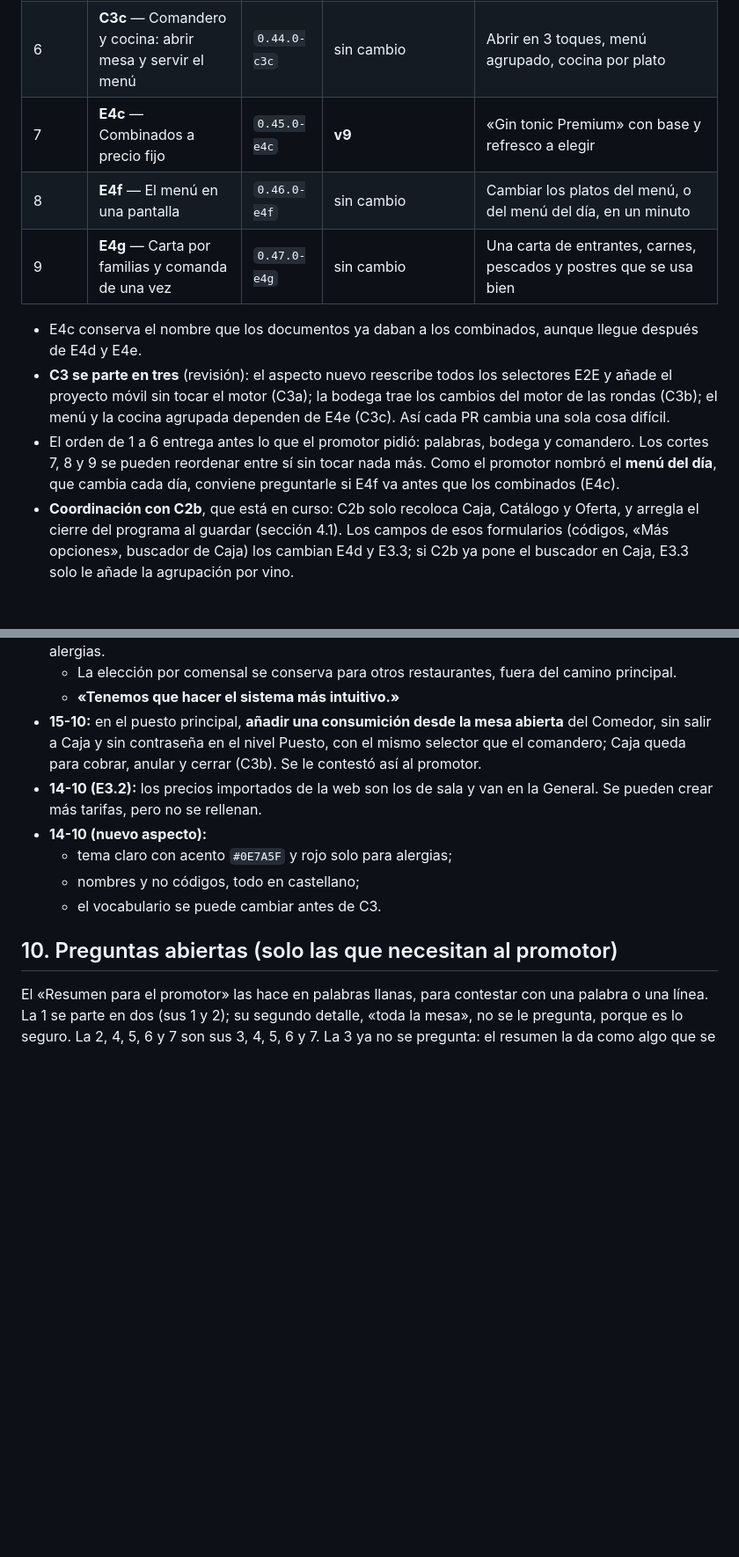
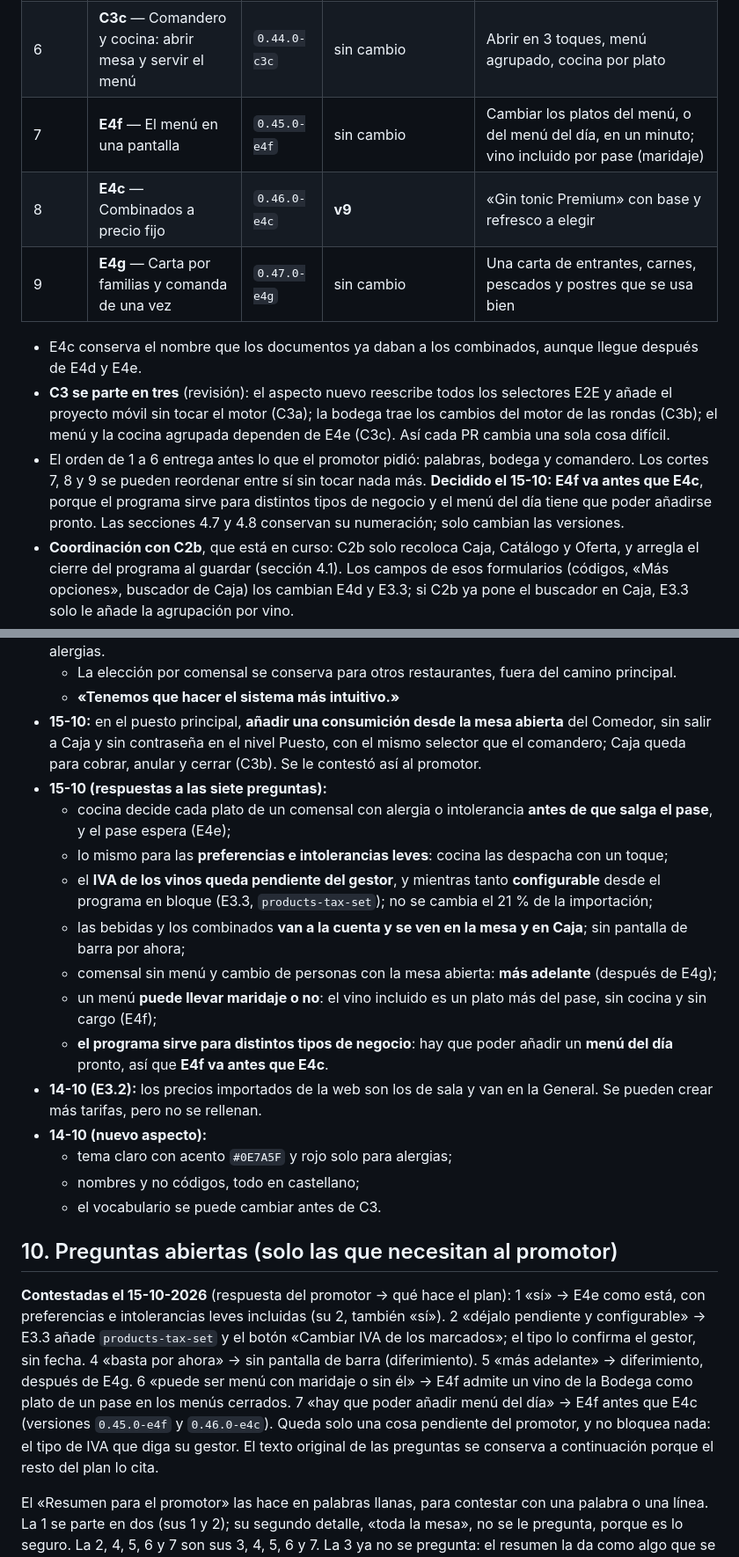
Before and after one commit to Rivadesa/Costi-a, a Markdown page: docs/plans/2026-10-15-menus-carta-y-bodega.md, 2 parts joined by grey strips. Shown at 88% size. Rendered like a GitHub page; blank space fills up the shorter version.

```diff
--- a/docs/plans/2026-10-15-menus-carta-y-bodega.md
+++ b/docs/plans/2026-10-15-menus-carta-y-bodega.md
@@ -253,13 +255,13 @@ Una PR por corte. Las versiones siguen a `0.38.0-c2b`.
 | 4 | **C3b** — Bodega y bebidas: comandero y mesa del puesto | `0.42.0-c3b` | sin cambio | Buscador, Copa/Botella, rondas, fotos y lo que lleva la mesa; en el PC, «Añadir consumición» en la mesa abierta, sin ir a Caja ni pedir contraseña |
 | 5 | **E4e** — Alergias adaptadas antes de enviar y cocina por plato | `0.43.0-e4e` | sin cambio (sí cambian las reglas de las instantáneas) | La adaptación queda escrita; cocina marca por plato |
 | 6 | **C3c** — Comandero y cocina: abrir mesa y servir el menú | `0.44.0-c3c` | sin cambio | Abrir en 3 toques, menú agrupado, cocina por plato |
-| 7 | **E4c** — Combinados a precio fijo | `0.45.0-e4c` | **v9** | «Gin tonic Premium» con base y refresco a elegir |
-| 8 | **E4f** — El menú en una pantalla | `0.46.0-e4f` | sin cambio | Cambiar los platos del menú, o del menú del día, en un minuto |
+| 7 | **E4f** — El menú en una pantalla | `0.45.0-e4f` | sin cambio | Cambiar los platos del menú, o del menú del día, en un minuto; vino incluido por pase (maridaje) |
+| 8 | **E4c** — Combinados a precio fijo | `0.46.0-e4c` | **v9** | «Gin tonic Premium» con base y refresco a elegir |
 | 9 | **E4g** — Carta por familias y comanda de una vez | `0.47.0-e4g` | sin cambio | Una carta de entrantes, carnes, pescados y postres que se usa bien |
 
 - E4c conserva el nombre que los documentos ya daban a los combinados, aunque llegue después de E4d y E4e.
 - **C3 se parte en tres** (revisión): el aspecto nuevo reescribe todos los selectores E2E y añade el proyecto móvil sin tocar el motor (C3a); la bodega trae los cambios del motor de las rondas (C3b); el menú y la cocina agrupada dependen de E4e (C3c). Así cada PR cambia una sola cosa difícil.
-- El orden de 1 a 6 entrega antes lo que el promotor pidió: palabras, bodega y comandero. Los cortes 7, 8 y 9 se pueden reordenar entre sí sin tocar nada más. Como el promotor nombró el **menú del día**, que cambia cada día, conviene preguntarle si E4f va antes que los combinados (E4c).
+- El orden de 1 a 6 entrega antes lo que el promotor pidió: palabras, bodega y comandero. Los cortes 7, 8 y 9 se pueden reordenar entre sí sin tocar nada más. **Decidido el 15-10: E4f va antes que E4c**, porque el programa sirve para distintos tipos de negocio y el menú del día tiene que poder añadirse pronto. Las secciones 4.7 y 4.8 conservan su numeración; solo cambian las versiones.
 - **Coordinación con C2b**, que está en curso: C2b solo recoloca Caja, Catálogo y Oferta, y arregla el cierre del programa al guardar (sección 4.1). Los campos de esos formularios (códigos, «Más opciones», buscador de Caja) los cambian E4d y E3.3; si C2b ya pone el buscador en Caja, E3.3 solo le añade la agrupación por vino.
 - Cada corte lleva:
   - rama propia y un commit por paso;
@@ -859,6 +869,14 @@ Decisión del promotor: cada combinado tiene un precio fijo («Gin tonic Premium
   - La elección por comensal se conserva para otros restaurantes, fuera del camino principal.
   - **«Tenemos que hacer el sistema más intuitivo.»**
 - **15-10:** en el puesto principal, **añadir una consumición desde la mesa abierta** del Comedor, sin salir a Caja y sin contraseña en el nivel Puesto, con el mismo selector que el comandero; Caja queda para cobrar, anular y cerrar (C3b). Se le contestó así al promotor.
+- **15-10 (respuestas a las siete preguntas):**
+  - cocina decide cada plato de un comensal con alergia o intolerancia **antes de que salga el pase**, y el pase espera (E4e);
+  - lo mismo para las **preferencias e intolerancias leves**: cocina las despacha con un toque;
+  - el **IVA de los vinos queda pendiente del gestor**, y mientras tanto **configurable** desde el programa en bloque (E3.3, `products-tax-set`); no se cambia el 21 % de la importación;
+  - las bebidas y los combinados **van a la cuenta y se ven en la mesa y en Caja**; sin pantalla de barra por ahora;
+  - comensal sin menú y cambio de personas con la mesa abierta: **más adelante** (después de E4g);
+  - un menú **puede llevar maridaje o no**: el vino incluido es un plato más del pase, sin cocina y sin cargo (E4f);
+  - **el programa sirve para distintos tipos de negocio**: hay que poder añadir un **menú del día** pronto, así que **E4f va antes que E4c**.
 - **14-10 (E3.2):** los precios importados de la web son los de sala y van en la General. Se pueden crear más tarifas, pero no se rellenan.
 - **14-10 (nuevo aspecto):**
   - tema claro con acento `#0E7A5F` y rojo solo para alergias;
@@ -866,6 +884,8 @@ Decisión del promotor: cada combinado tiene un precio fijo («Gin tonic Premium
   - el vocabulario se puede cambiar antes de C3.
 
 ## 10. Preguntas abiertas (solo las que necesitan al promotor)
+
+**Contestadas el 15-10-2026** (respuesta del promotor → qué hace el plan): 1 «sí» → E4e como está, con preferencias e intolerancias leves incluidas (su 2, también «sí»). 2 «déjalo pendiente y configurable» → E3.3 añade `products-tax-set` y el botón «Cambiar IVA de los marcados»; el tipo lo confirma el gestor, sin fecha. 4 «basta por ahora» → sin pantalla de barra (diferimiento). 5 «más adelante» → diferimiento, después de E4g. 6 «puede ser menú con maridaje o sin él» → E4f admite un vino de la Bodega como plato de un pase en los menús cerrados. 7 «hay que poder añadir menú del día» → E4f antes que E4c (versiones `0.45.0-e4f` y `0.46.0-e4c`). Queda solo una cosa pendiente del promotor, y no bloquea nada: el tipo de IVA que diga su gestor. El texto original de las preguntas se conserva a continuación porque el resto del plan lo cita.
 
 El «Resumen para el promotor» las hace en palabras llanas, para contestar con una palabra o una línea. La 1 se parte en dos (sus 1 y 2); su segundo detalle, «toda la mesa», no se le pregunta, porque es lo seguro. La 2, 4, 5, 6 y 7 son sus 3, 4, 5, 6 y 7. La 3 ya no se pregunta: el resumen la da como algo que se queda igual. La numeración de aquí se conserva porque el resto del plan la cita.
 
```
Also changed, not shown: other parts of docs/plans/2026-10-15-menus-carta-y-bodega.md (+13 -3 lines).
